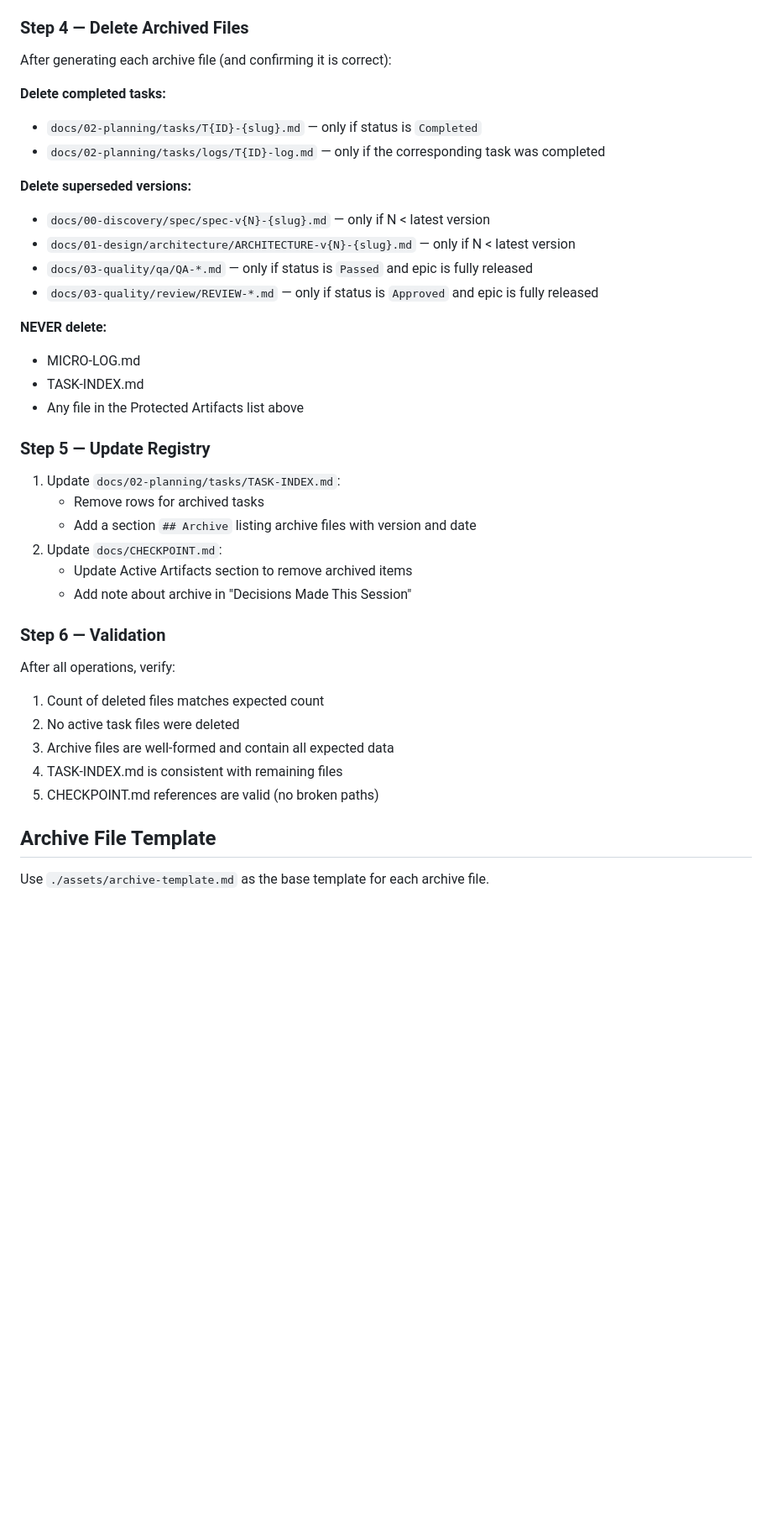
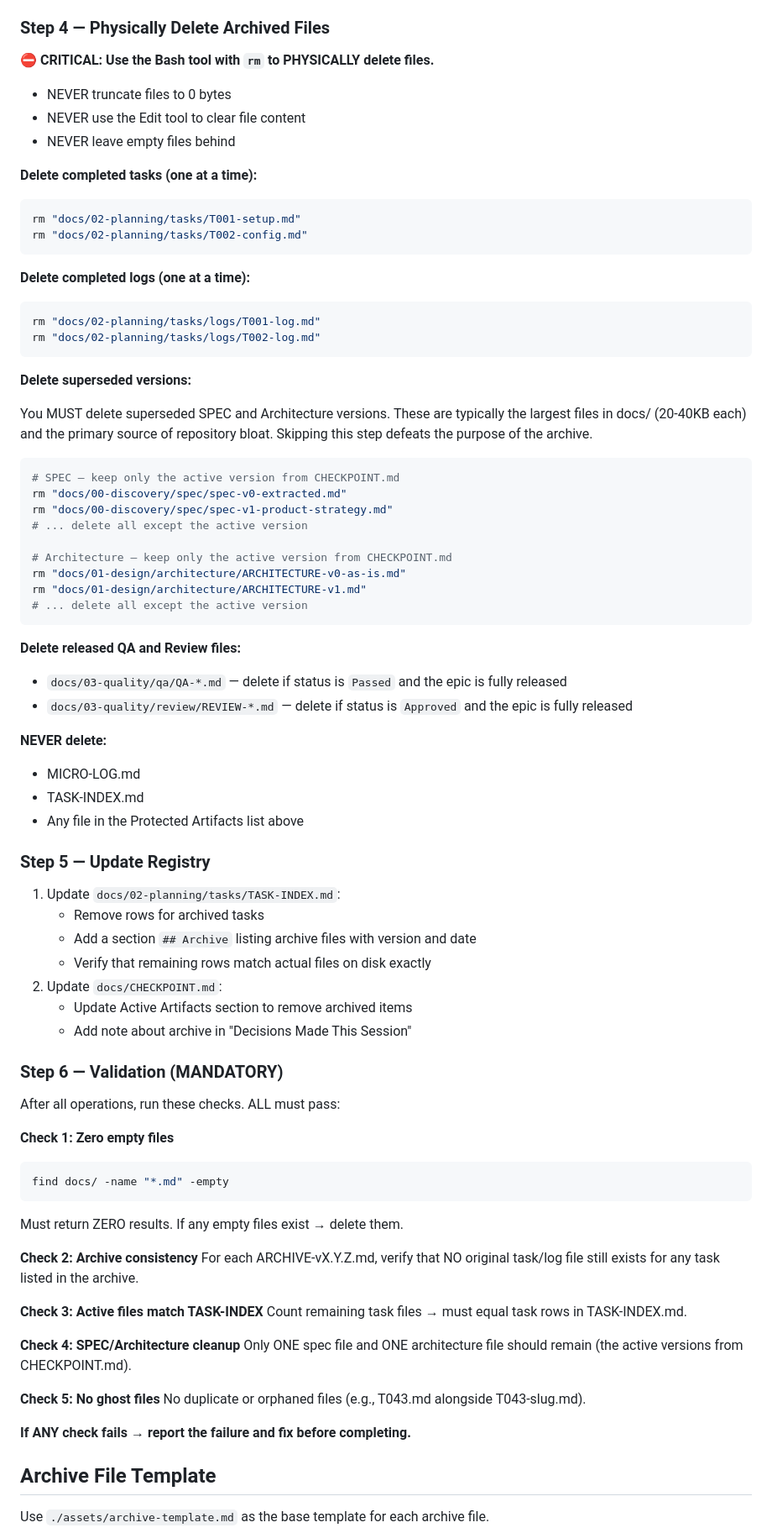
Before and after one commit to johnt1000/orquestrum, a Markdown page: skills/archive-manager/SKILL.md, the part around one of its changes. Shown at 84% size. Drawn GitHub-style; blank space fills up the shorter version.

Commit message:
fix: archive-manager v1.1 — enforce physical deletion, add validation checks
- M1: Explicit rm command via Bash tool — never truncate or clear content
- M2: Mandatory validation step with 5 checks (empty files, consistency, etc.)
- M3: Stronger language for SPEC/Architecture cleanup (primary bloat source)
- M4: Removed PROCESS-REPORT from output (redundant with archives)
- M5: Sanity check list that ALL must pass before completing
- M6: Range verification — confirm every task in range exists and is Completed
- Added CHECKPOINT.md to pre-execution reads for active version detection

````diff
--- a/skills/archive-manager/SKILL.md
+++ b/skills/archive-manager/SKILL.md
@@ -75,19 +77,45 @@ For each release that has completed tasks not yet archived:
 4. List ADRs created during this release's tasks
 5. Generate `docs/02-planning/tasks/ARCHIVE-vX.Y.Z.md` using the archive template
 
-### Step 4 — Delete Archived Files
+### Step 4 — Physically Delete Archived Files
 
-After generating each archive file (and confirming it is correct):
+**⛔ CRITICAL: Use the Bash tool with `rm` to PHYSICALLY delete files.**
 
-**Delete completed tasks:**
-- `docs/02-planning/tasks/T{ID}-{slug}.md` — only if status is `Completed`
-- `docs/02-planning/tasks/logs/T{ID}-log.md` — only if the corresponding task was completed
+- NEVER truncate files to 0 bytes
+- NEVER use the Edit tool to clear file content
+- NEVER leave empty files behind
+
+**Delete completed tasks (one at a time):**
+```bash
+rm "docs/02-planning/tasks/T001-setup.md"
+rm "docs/02-planning/tasks/T002-config.md"
+```
+
+**Delete completed logs (one at a time):**
+```bash
+rm "docs/02-planning/tasks/logs/T001-log.md"
+rm "docs/02-planning/tasks/logs/T002-log.md"
+```
 
 **Delete superseded versions:**
-- `docs/00-discovery/spec/spec-v{N}-{slug}.md` — only if N < latest version
-- `docs/01-design/architecture/ARCHITECTURE-v{N}-{slug}.md` — only if N < latest version
-- `docs/03-quality/qa/QA-*.md` — only if status is `Passed` and epic is fully released
-- `docs/03-quality/review/REVIEW-*.md` — only if status is `Approved` and epic is fully released
+
+You MUST delete superseded SPEC and Architecture versions. These are typically the largest files in docs/ (20-40KB each) and the primary source of repository bloat. Skipping this step defeats the purpose of the archive.
+
+```bash
+# SPEC — keep only the active version from CHECKPOINT.md
+rm "docs/00-discovery/spec/spec-v0-extracted.md"
+rm "docs/00-discovery/spec/spec-v1-product-strategy.md"
+# ... delete all except the active version
+
+# Architecture — keep only the active version from CHECKPOINT.md
+rm "docs/01-design/architecture/ARCHITECTURE-v0-as-is.md"
+rm "docs/01-design/architecture/ARCHITECTURE-v1.md"
+# ... delete all except the active version
+```
+
+**Delete released QA and Review files:**
+- `docs/03-quality/qa/QA-*.md` — delete if status is `Passed` and the epic is fully released
+- `docs/03-quality/review/REVIEW-*.md` — delete if status is `Approved` and the epic is fully released
 
 **NEVER delete:**
 - MICRO-LOG.md
@@ -99,19 +127,34 @@ After generating each archive file (and confirming it is correct):
 1. Update `docs/02-planning/tasks/TASK-INDEX.md`:
    - Remove rows for archived tasks
    - Add a section `## Archive` listing archive files with version and date
+   - Verify that remaining rows match actual files on disk exactly
 2. Update `docs/CHECKPOINT.md`:
    - Update Active Artifacts section to remove archived items
    - Add note about archive in "Decisions Made This Session"
 
-### Step 6 — Validation
+### Step 6 — Validation (MANDATORY)
 
-After all operations, verify:
+After all operations, run these checks. ALL must pass:
 
-1. Count of deleted files matches expected count
-2. No active task files were deleted
-3. Archive files are well-formed and contain all expected data
-4. TASK-INDEX.md is consistent with remaining files
-5. CHECKPOINT.md references are valid (no broken paths)
+**Check 1: Zero empty files**
+```bash
+find docs/ -name "*.md" -empty
+```
+Must return ZERO results. If any empty files exist → delete them.
+
+**Check 2: Archive consistency**
+For each ARCHIVE-vX.Y.Z.md, verify that NO original task/log file still exists for any task listed in the archive.
+
+**Check 3: Active files match TASK-INDEX**
+Count remaining task files → must equal task rows in TASK-INDEX.md.
+
+**Check 4: SPEC/Architecture cleanup**
+Only ONE spec file and ONE architecture file should remain (the active versions from CHECKPOINT.md).
+
+**Check 5: No ghost files**
+No duplicate or orphaned files (e.g., T043.md alongside T043-slug.md).
+
+**If ANY check fails → report the failure and fix before completing.**
 
 ## Archive File Template
 
````
Also changed, not shown: other parts of skills/archive-manager/SKILL.md (+5 -3 lines).
